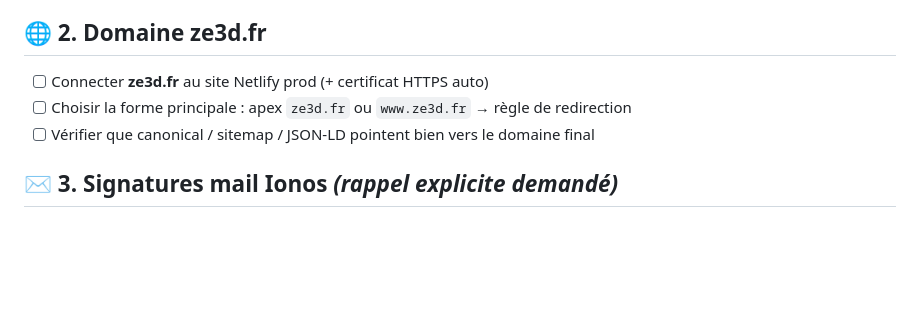
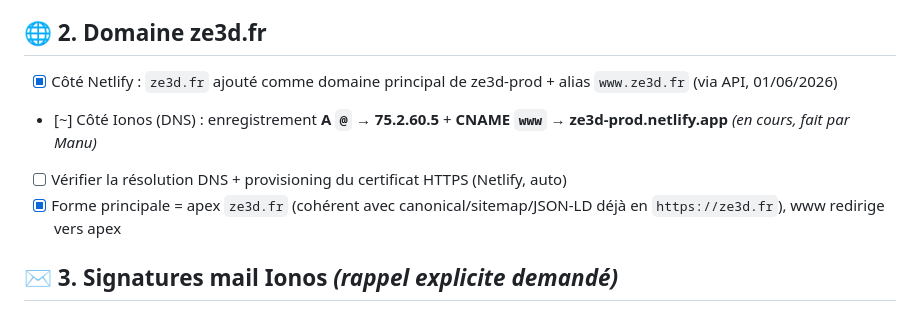
Before and after one commit to MedreZ/ze3d-site, a Markdown page: FEUILLE_DE_ROUTE.md, the part around the change. Rendered like a GitHub page; blank space fills up the shorter version.

Commit message:
Feuille de route : domaine ze3d.fr ajouté côté Netlify, DNS Ionos en cours
Co-Authored-By: Claude Opus 4.8 (1M context) <noreply@anthropic.com>

```diff
--- a/FEUILLE_DE_ROUTE.md
+++ b/FEUILLE_DE_ROUTE.md
@@ -17,9 +17,10 @@ Dernière mise à jour : **01 juin 2026**
 
 ## 🌐 2. Domaine ze3d.fr
 
-- [ ] Connecter **ze3d.fr** au site Netlify prod (+ certificat HTTPS auto)
-- [ ] Choisir la forme principale : apex `ze3d.fr` ou `www.ze3d.fr` → règle de redirection
-- [ ] Vérifier que canonical / sitemap / JSON-LD pointent bien vers le domaine final
+- [x] Côté Netlify : `ze3d.fr` ajouté comme domaine principal de ze3d-prod + alias `www.ze3d.fr` (via API, 01/06/2026)
+- [~] Côté Ionos (DNS) : enregistrement **A `@` → 75.2.60.5** + **CNAME `www` → ze3d-prod.netlify.app** *(en cours, fait par Manu)*
+- [ ] Vérifier la résolution DNS + provisioning du certificat HTTPS (Netlify, auto)
+- [x] Forme principale = apex `ze3d.fr` (cohérent avec canonical/sitemap/JSON-LD déjà en `https://ze3d.fr`), www redirige vers apex
 
 ## ✉️ 3. Signatures mail Ionos *(rappel explicite demandé)*
 
```
